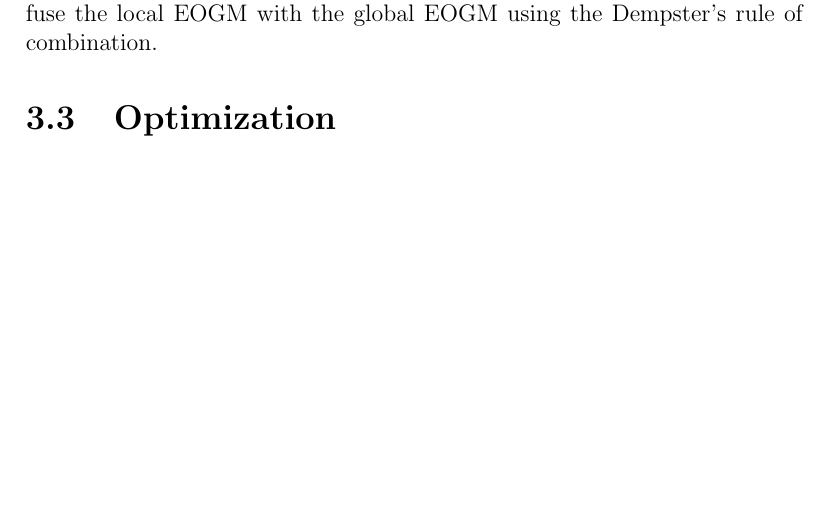
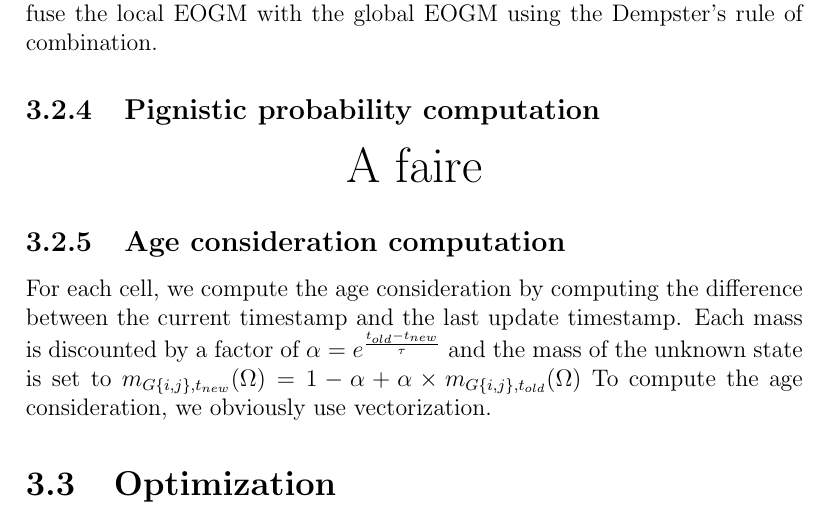
Before and after one commit to DimitriTimoz/tiled-evidential-occupancy-grid, a LaTeX thesis (report/report.tex, which reads report/pratical_application/features.tex): part of page 10 of 14, cut so that both start at the same text, the shorter picture padded with empty space. Compiled offline with pdfLaTeX.

Commit message:
Age consideration

```diff
--- a/report/pratical_application/features.tex
+++ b/report/pratical_application/features.tex
@@ -24,3 +24,13 @@ Then, we have an local EOGM.
 Once the local EOGM is computed, we fuse it with the global EOGM.
 Just before the fusion, we update the global EOGM by decreasing the mass of the oldest cells which could be affected by the new local EOGM.
 Then, we fuse the local EOGM with the global EOGM using the Dempster's rule of combination.
+
+\subsection{Pignistic probability computation}
+
+\todo
+
+\subsection{Age consideration computation}
+
+For each cell, we compute the age consideration by computing the difference between the current timestamp and the last update timestamp.
+Each mass is discounted by a factor of $\alpha = e^{\frac{t_{old}-t_{new}}{\tau}} $ and the mass of the unknown state is set to $m_{G\{i, j\}, t_{new}}(\Omega) = 1 - \alpha + \alpha \times m_{G\{i, j\}, t_{old}}(\Omega)$
+To compute the age consideration, we obviously use vectorization.
```
